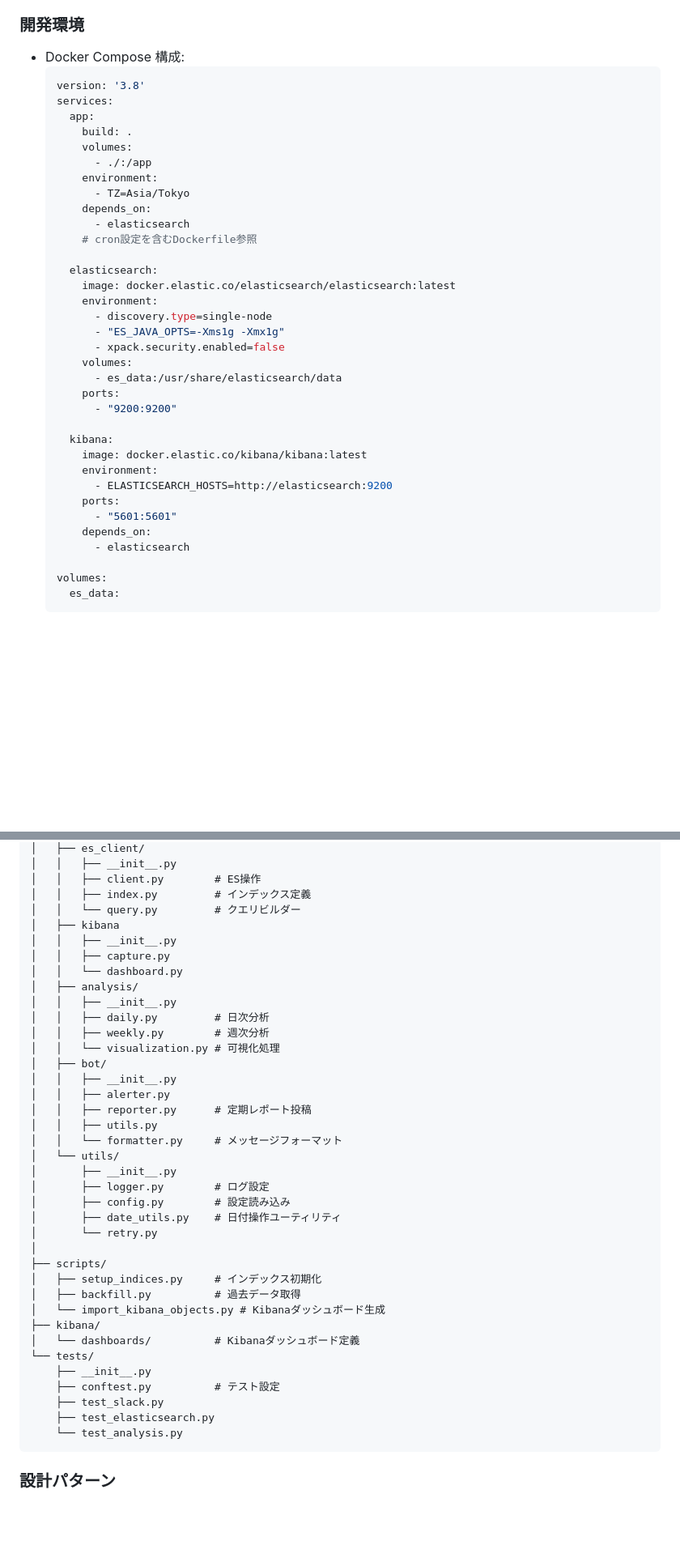
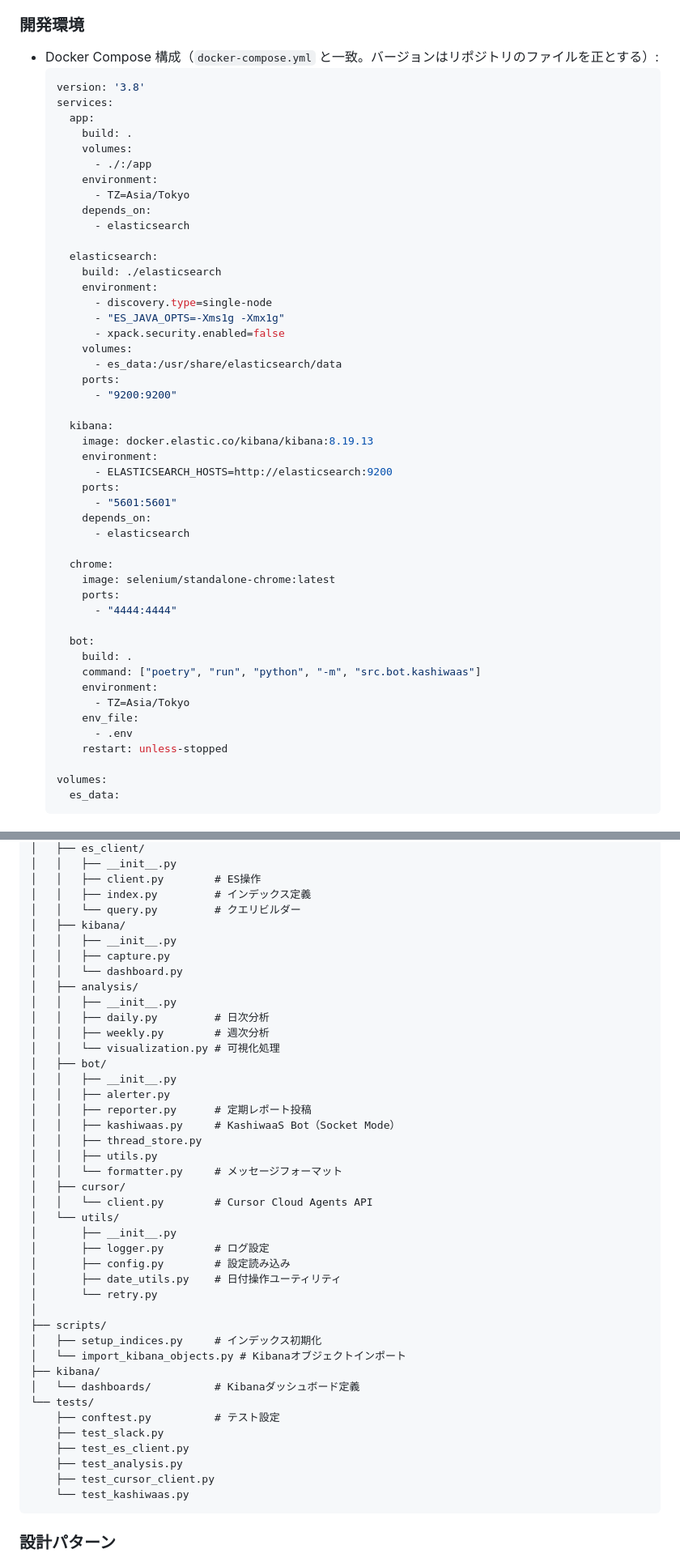
Before and after one commit to takak2166/KashiwaaS, a Markdown page: docs/design.md, 2 parts joined by grey strips. Shown at 81% size. GitHub-like rendering; blank space fills up the shorter version.

````diff
--- a/docs/design.md
+++ b/docs/design.md
@@ -45,7 +46,7 @@ Slackの特定のチャンネルのメッセージをElasticsearchに保管し
 - kaleido
 
 ### 開発環境
-- Docker Compose 構成:
+- Docker Compose 構成（`docker-compose.yml` と一致。バージョンはリポジトリのファイルを正とする）:
   ```yaml
   version: '3.8'
   services:
@@ -57,10 +58,9 @@ Slackの特定のチャンネルのメッセージをElasticsearchに保管し
         - TZ=Asia/Tokyo
       depends_on:
         - elasticsearch
-      # cron設定を含むDockerfile参照
 
     elasticsearch:
-      image: docker.elastic.co/elasticsearch/elasticsearch:latest
+      build: ./elasticsearch
       environment:
         - discovery.type=single-node
         - "ES_JAVA_OPTS=-Xms1g -Xmx1g"
@@ -71,13 +71,27 @@ Slackの特定のチャンネルのメッセージをElasticsearchに保管し
         - "9200:9200"
 
     kibana:
-      image: docker.elastic.co/kibana/kibana:latest
+      image: docker.elastic.co/kibana/kibana:8.19.13
       environment:
         - ELASTICSEARCH_HOSTS=http://elasticsearch:9200
       ports:
         - "5601:5601"
       depends_on:
         - elasticsearch
+
+    chrome:
+      image: selenium/standalone-chrome:latest
+      ports:
+        - "4444:4444"
+
+    bot:
+      build: .
+      command: ["poetry", "run", "python", "-m", "src.bot.kashiwaas"]
+      environment:
+        - TZ=Asia/Tokyo
+      env_file:
+        - .env
+      restart: unless-stopped
 
   volumes:
     es_data:
@@ -314,7 +328,7 @@ project/
 │   │   ├── client.py        # ES操作
 │   │   ├── index.py         # インデックス定義
 │   │   └── query.py         # クエリビルダー
-│   ├── kibana
+│   ├── kibana/
 │   │   ├── __init__.py
 │   │   ├── capture.py
 │   │   └── dashboard.py
@@ -327,8 +341,12 @@ project/
 │   │   ├── __init__.py
 │   │   ├── alerter.py
 │   │   ├── reporter.py      # 定期レポート投稿
+│   │   ├── kashiwaas.py     # KashiwaaS Bot（Socket Mode）
+│   │   ├── thread_store.py
 │   │   ├── utils.py
 │   │   └── formatter.py     # メッセージフォーマット
+│   ├── cursor/
+│   │   └── client.py        # Cursor Cloud Agents API
 │   └── utils/
 │       ├── __init__.py
 │       ├── logger.py        # ログ設定
@@ -338,16 +356,16 @@ project/
 │
 ├── scripts/
 │   ├── setup_indices.py     # インデックス初期化
-│   ├── backfill.py          # 過去データ取得
-│   └── import_kibana_objects.py # Kibanaダッシュボード生成
+│   └── import_kibana_objects.py # Kibanaオブジェクトインポート
 ├── kibana/
 │   └── dashboards/          # Kibanaダッシュボード定義
 └── tests/
-    ├── __init__.py
     ├── conftest.py          # テスト設定
     ├── test_slack.py
-    ├── test_elasticsearch.py
-    └── test_analysis.py
+    ├── test_es_client.py
+    ├── test_analysis.py
+    ├── test_cursor_client.py
+    └── test_kashiwaas.py
 ```
 
 ### 設計パターン
````
Also changed, not shown: other parts of docs/design.md (+2 -1 lines), README.md (+6 -2 lines).
